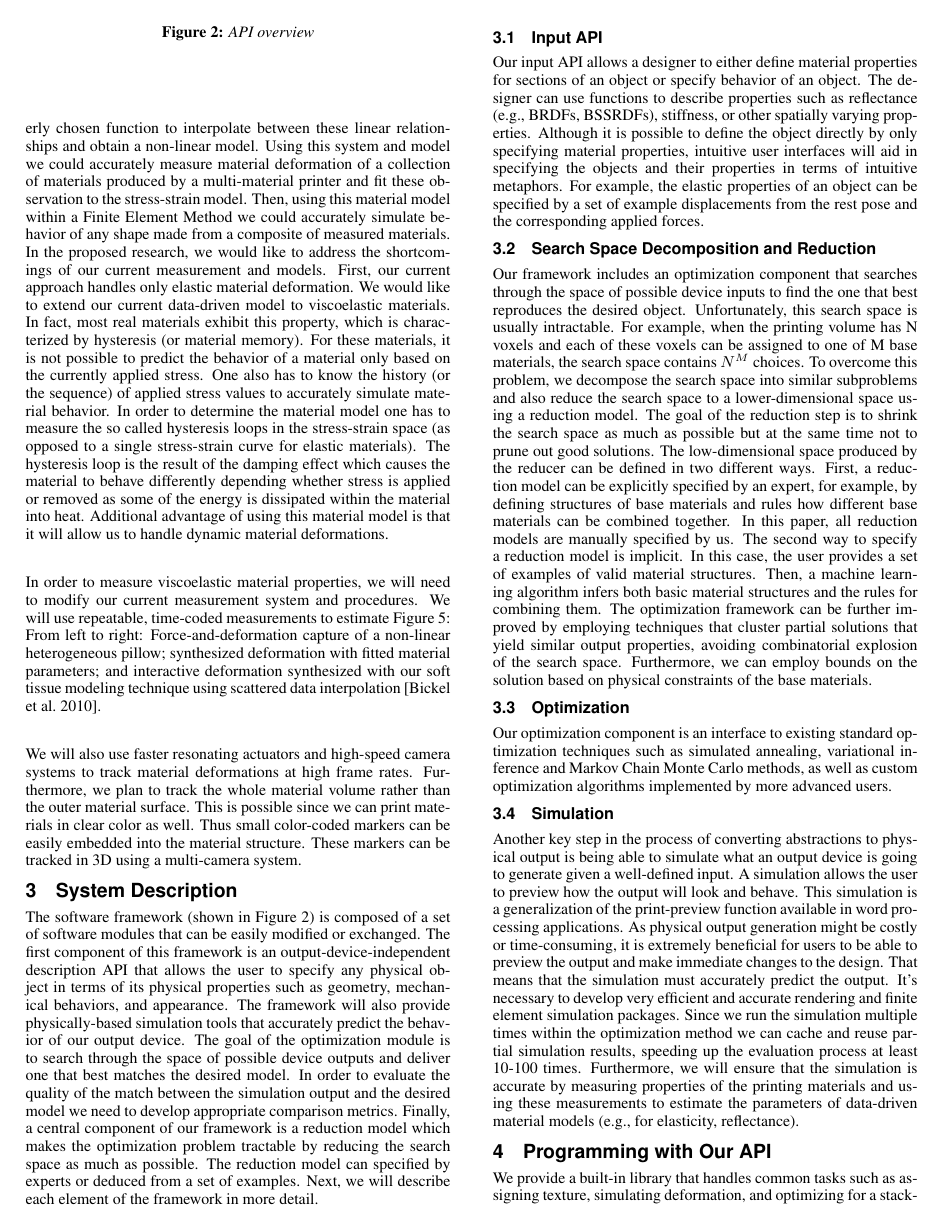
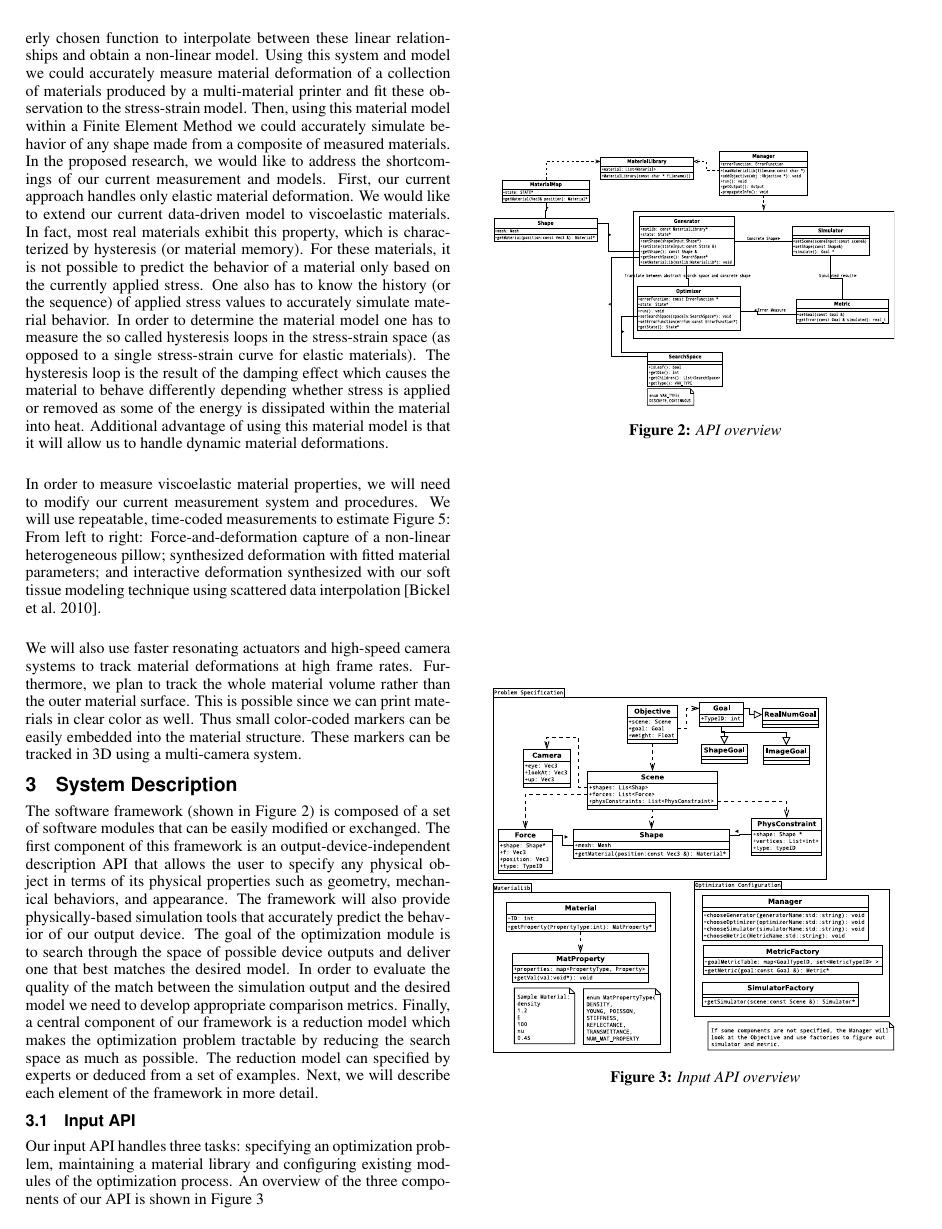
Before and after one commit to desaic/Spec2FabPaper, a LaTeX paper (paper.tex): page 2 of 4 before the commit and page 2 of 5 after it. Compiled offline with pdfLaTeX.

Commit message:
API figure placeholder

```diff
--- a/paper.tex
+++ b/paper.tex
@@ -179,10 +179,22 @@ The reduction model can specified by experts or deduced from a
 set of examples. Next, we will describe each element of the framework in
 more detail.
 \begin{figure}
+\includegraphics[width=0.45\textwidth]{figure/framework.pdf}
 \caption{API overview}
 \label{fig:framework}
 \end{figure}
 \subsection{Input API}
+Our input API handles three tasks: specifying an optimization problem,
+maintaining a material library and configuring existing modules of
+the optimization process.
+An overview of the three components of our API is shown in Figure~\ref{fig:inputAPI}
+
+\begin{figure}
+\includegraphics[width=0.45\textwidth]{figure/inputAPI.pdf}
+\caption{Input API overview}
+\label{fig:inputAPI}
+\end{figure}
+
 Our input API allows a designer to either
 define material properties for sections of an object
 or specify behavior of an object.
```
Also changed, not shown: figure/framework.pdf (added), figure/inputAPI.pdf (added).
